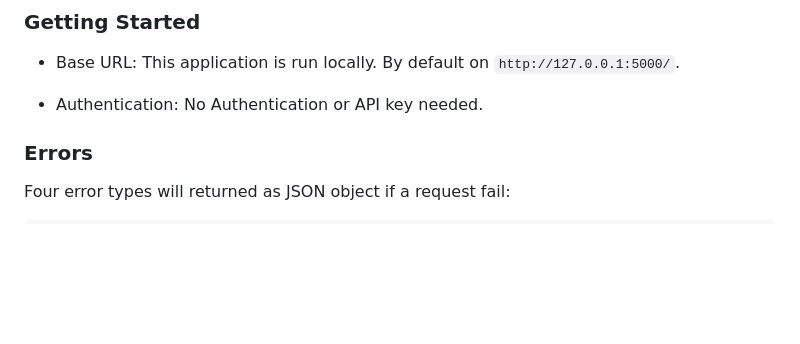
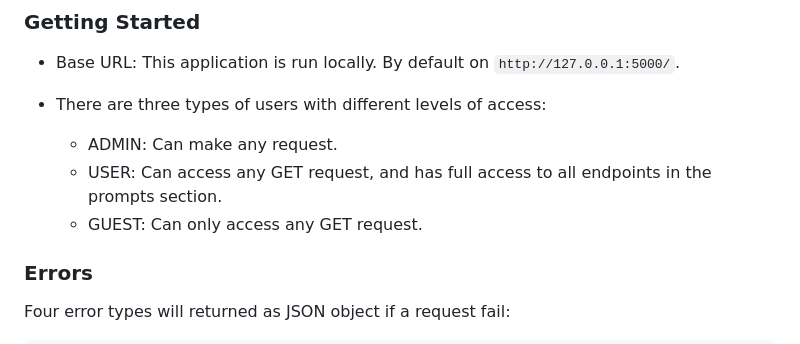
Before and after one commit to m0hammad-2Z/Promptly-API, a Markdown page: README.md, the part around the change. Rendered like a GitHub page; blank space fills up the shorter version.

```diff
--- a/README.md
+++ b/README.md
@@ -36,7 +36,10 @@ python tests.py                // Run tests
 ### Getting Started
 - Base URL: This application is run locally. By default on `http://127.0.0.1:5000/`.
 
-- Authentication: No Authentication or API key needed.
+- There are three types of users with different levels of access:
+  - ADMIN: Can make any request.
+  - USER:  Can access any GET request, and has full access to all endpoints in the prompts section.
+  - GUEST: Can only access any GET request.
 
 ### Errors
 Four error types will returned as JSON object if a request fail:
```
